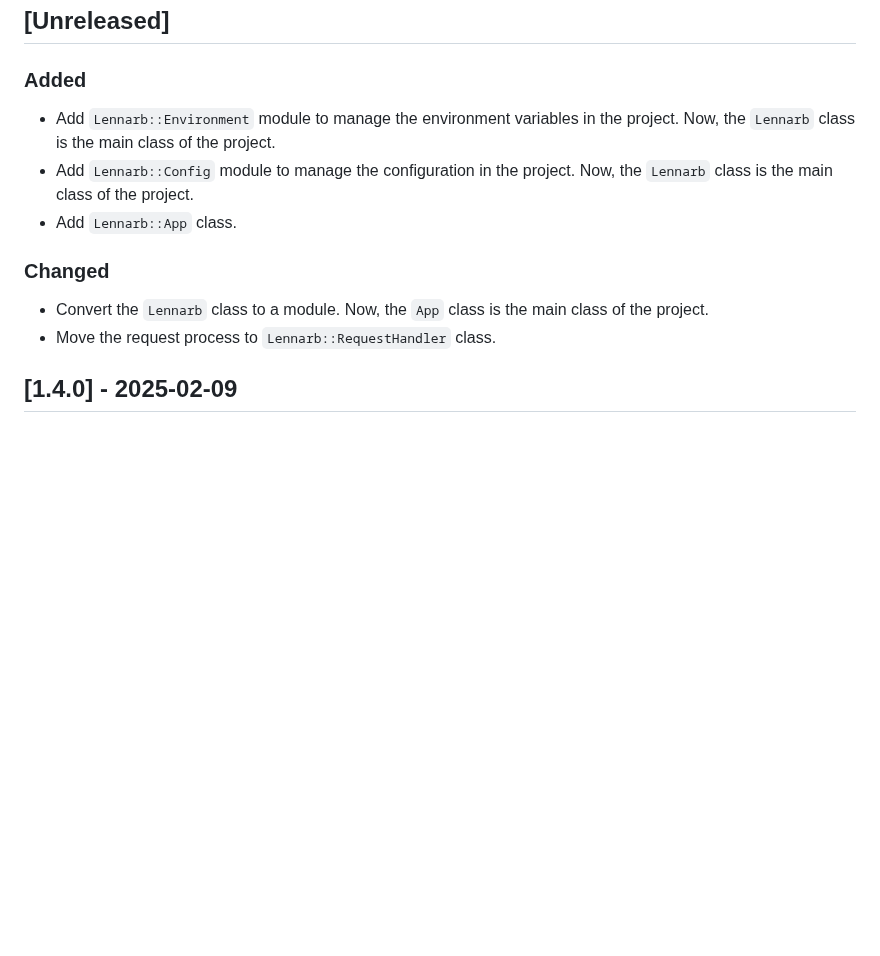
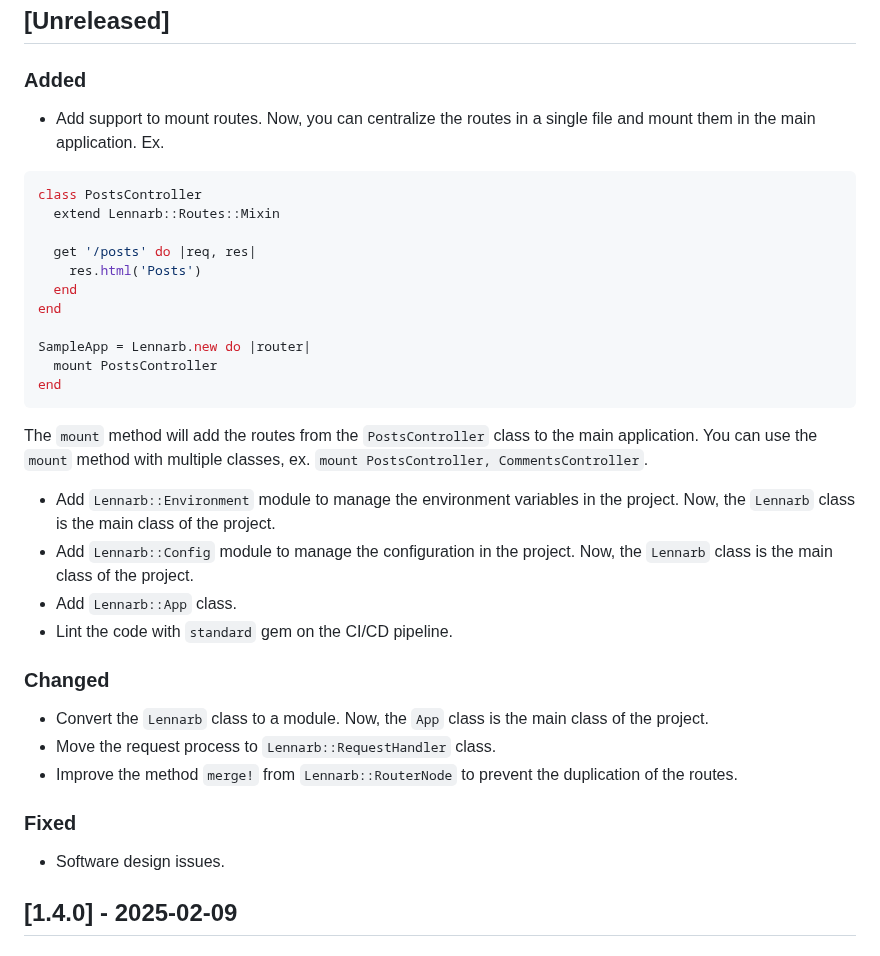
Before and after one commit to aristotelesbr/lennarb, a Markdown page: changelog.md, the part around one of its changes. GitHub-like rendering; blank space fills up the shorter version.

Commit message:
docs: update changelog

````diff
--- a/changelog.md
+++ b/changelog.md
@@ -9,14 +9,38 @@ and this project adheres to [Semantic Versioning](https://semver.org/spec/v2.0.0
 
 ### Added
 
+- Add support to mount routes. Now, you can centralize the routes in a single file and mount them in the main application. Ex.
+
+```rb
+class PostsController
+  extend Lennarb::Routes::Mixin
+
+  get '/posts' do |req, res|
+    res.html('Posts')
+  end
+end
+
+SampleApp = Lennarb.new do |router|
+  mount PostsController
+end
+```
+
+The `mount` method will add the routes from the `PostsController` class to the main application. You can use the `mount` method with multiple classes, ex. `mount PostsController, CommentsController`.
+
 - Add `Lennarb::Environment` module to manage the environment variables in the project. Now, the `Lennarb` class is the main class of the project.
 - Add `Lennarb::Config` module to manage the configuration in the project. Now, the `Lennarb` class is the main class of the project.
 - Add `Lennarb::App` class.
+- Lint the code with `standard` gem on the CI/CD pipeline.
 
 ### Changed
 
 - Convert the `Lennarb` class to a module. Now, the `App` class is the main class of the project.
 - Move the request process to `Lennarb::RequestHandler` class.
+- Improve the method `merge!` from `Lennarb::RouterNode` to prevent the duplication of the routes.
+
+### Fixed
+
+- Software design issues.
 
 ## [1.4.0] - 2025-02-09
 
````
Also changed, not shown: other parts of changelog.md (+1 -0 lines).
